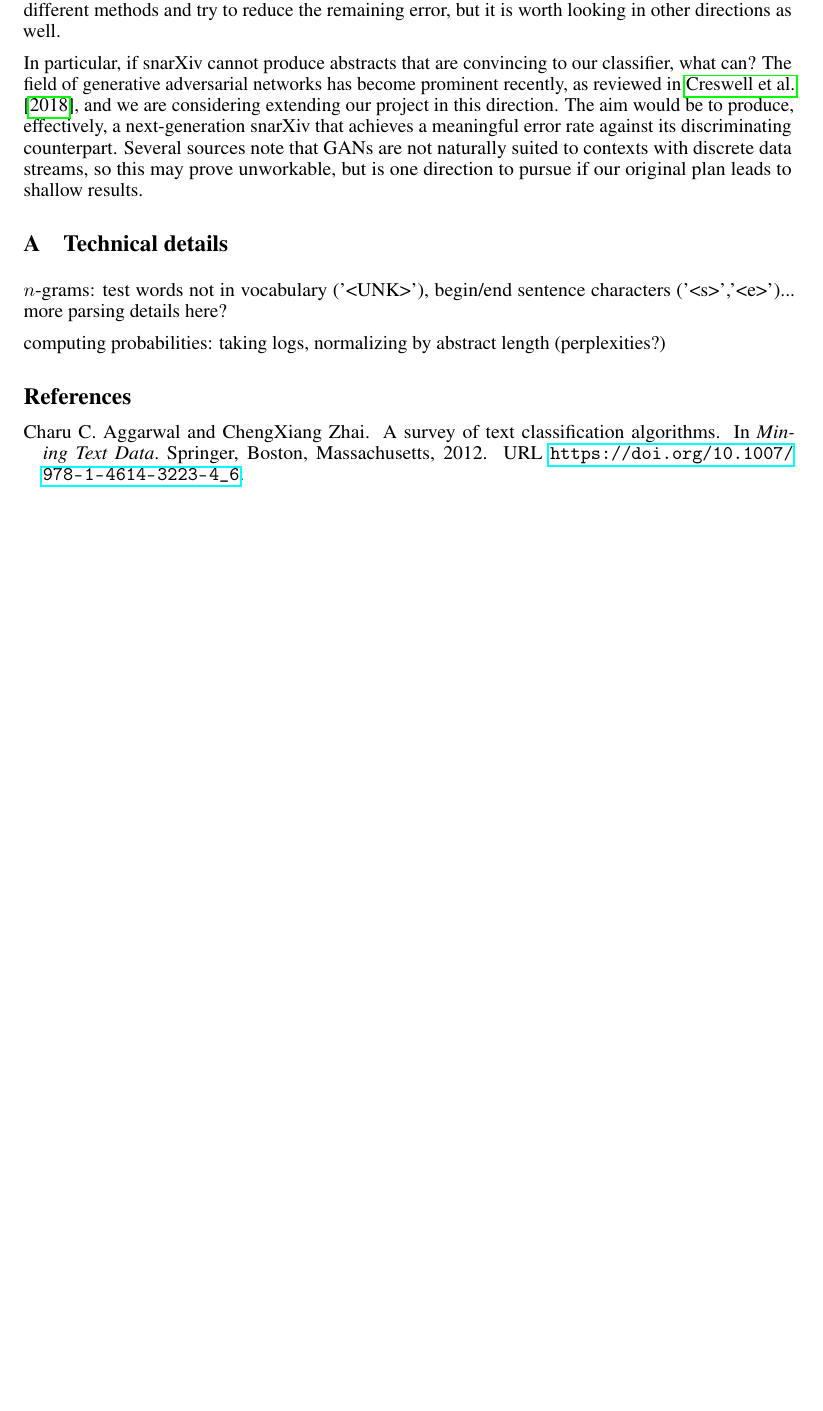
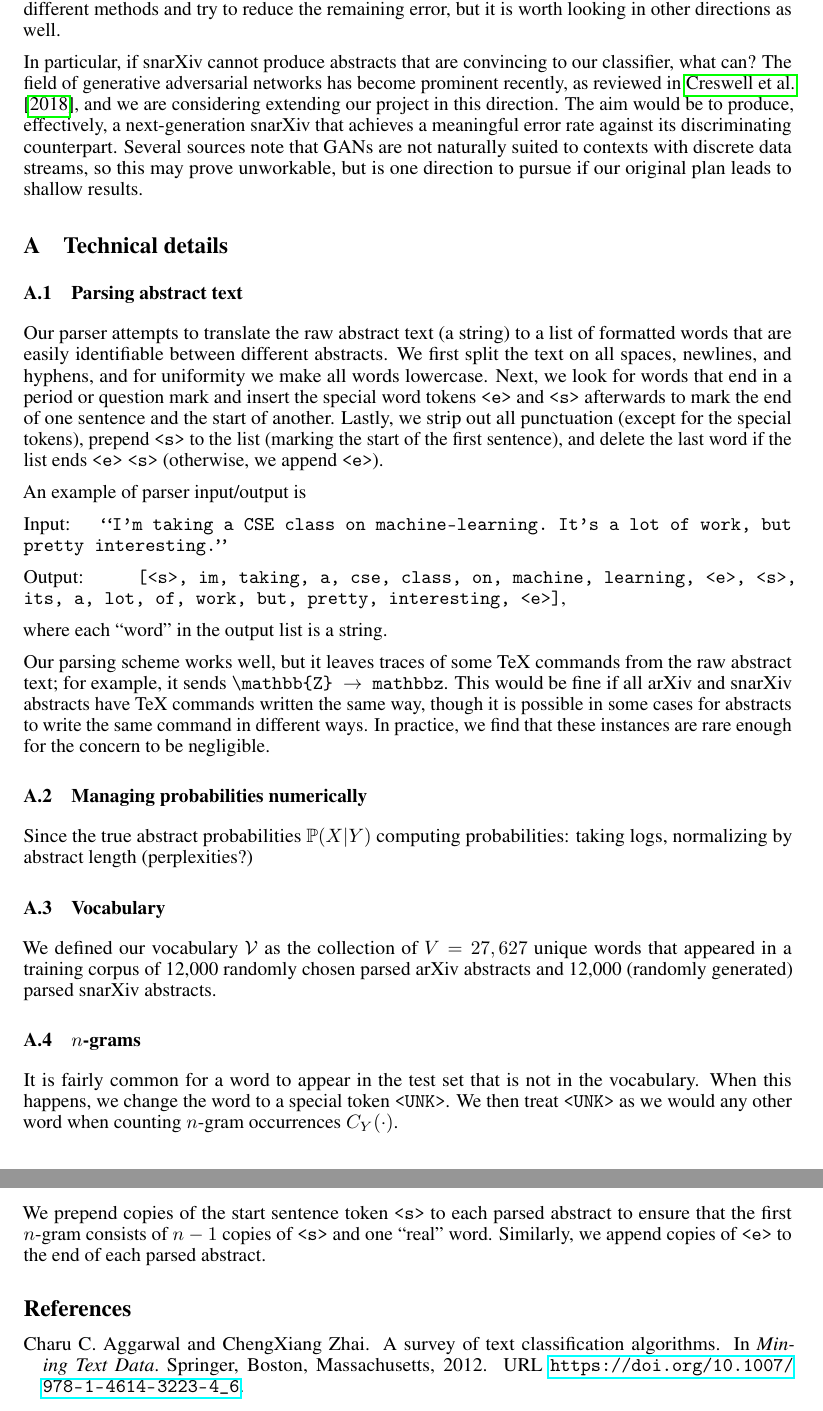
Before and after one commit to kowashs/ml_project, a LaTeX paper (final_paper/final_paper.tex): part of page 5 of 5 before the commit and two parts of pages 5 and 6 of 6 after it, the two joined at a grey line, cut so that both start at the same text, the shorter picture padded with empty space. Compiled offline with pdfLaTeX.

```diff
--- a/final_paper/final_paper.tex
+++ b/final_paper/final_paper.tex
@@ -291,9 +291,41 @@
 
 \appendix
 \section{Technical details} \label{app:details}
-$n$-grams: test words not in vocabulary ('<UNK>'), begin/end sentence characters ('<s>','<e>')... more parsing details here?
+\subsection{Parsing abstract text}
+Our parser attempts to translate the raw abstract text (a string) to a list of formatted words that are easily identifiable between different abstracts.
+We first split the text on all spaces, newlines, and hyphens, and for uniformity we make all words lowercase.
+Next, we look for words that end in a period or question mark and insert the special word tokens \texttt{<e>} and \texttt{<s>} afterwards to mark the end of one sentence and the start of another.
+Lastly, we strip out all punctuation (except for the special tokens), prepend \texttt{<s>} to the list (marking the start of the first sentence), and delete the last word if the list ends \texttt{<e>} \texttt{<s>} (otherwise, we append \texttt{<e>}).
 
+An example of parser input/output is
+
+Input: \texttt{``I'm taking a CSE class on machine-learning.\ It's a lot of work, but pretty interesting.''}
+
+Output: \texttt{[<s>, im, taking, a, cse, class, on, machine, learning, <e>, <s>, its, a, lot, of, work, but, pretty, interesting, <e>]},
+
+where each ``word'' in the output list is a string.
+
+Our parsing scheme works well, but it leaves traces of some TeX commands from the raw abstract text; for example, it sends \texttt{\textbackslash mathbb\{Z\} $\to$ mathbbz}.
+This would be fine if all arXiv and snarXiv abstracts have TeX commands written the same way, though it is possible in some cases for abstracts to write the same command in different ways. In practice, we find that these instances are rare enough for the concern to be negligible.
+
+\subsection{Managing probabilities numerically}
+Since the true abstract probabilities $\P(X|Y)$
 computing probabilities: taking logs, normalizing by abstract length (perplexities?)
+
+\subsection{Vocabulary}
+We defined our vocabulary $\V$ as the collection of $V=27,627$ unique words that appeared in a training corpus of 12,000 randomly chosen parsed arXiv abstracts and 12,000 (randomly generated) parsed snarXiv abstracts.
+
+
+\subsection{$n$-grams}
+It is fairly common for a word to appear in the test set that is not in the vocabulary.
+When this happens, we change the word to a special token \texttt{<UNK>}.
+We then treat \texttt{<UNK>} as we would any other word when counting $n$-gram occurrences $C_Y(\cdot)$.
+
+We prepend copies of the start sentence token \texttt{<s>} to each parsed abstract to ensure that the first $n$-gram consists of $n-1$ copies of \texttt{<s>} and one ``real'' word.
+Similarly, we append copies of \texttt{<e>} to the end of each parsed abstract.
+
+
+
 
 
 
```
Also changed, not shown: code/api_get_abstracts.py (+3 -2 lines), code/make_vocab.py (+15 -14 lines), final_paper/final_paper.pdf.
